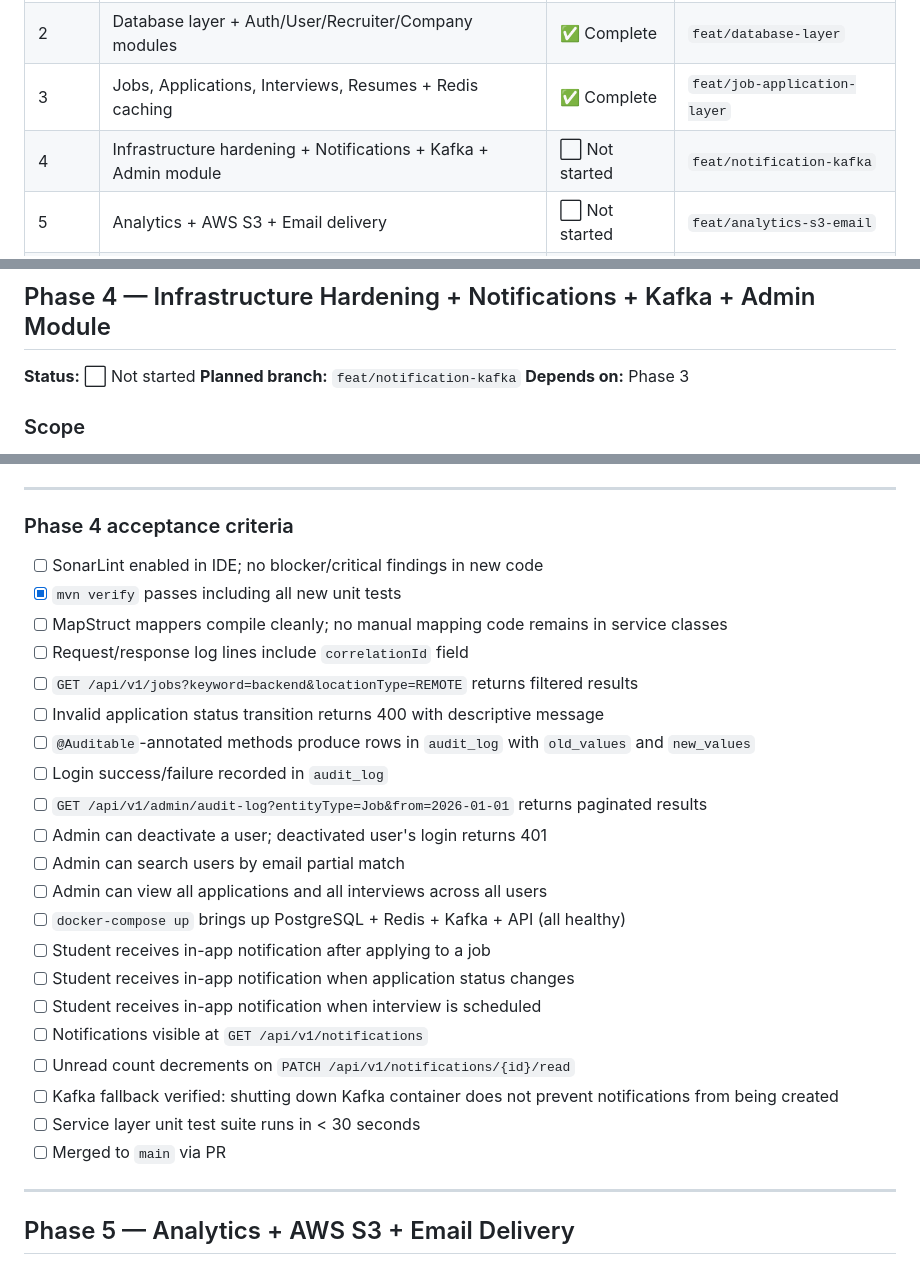
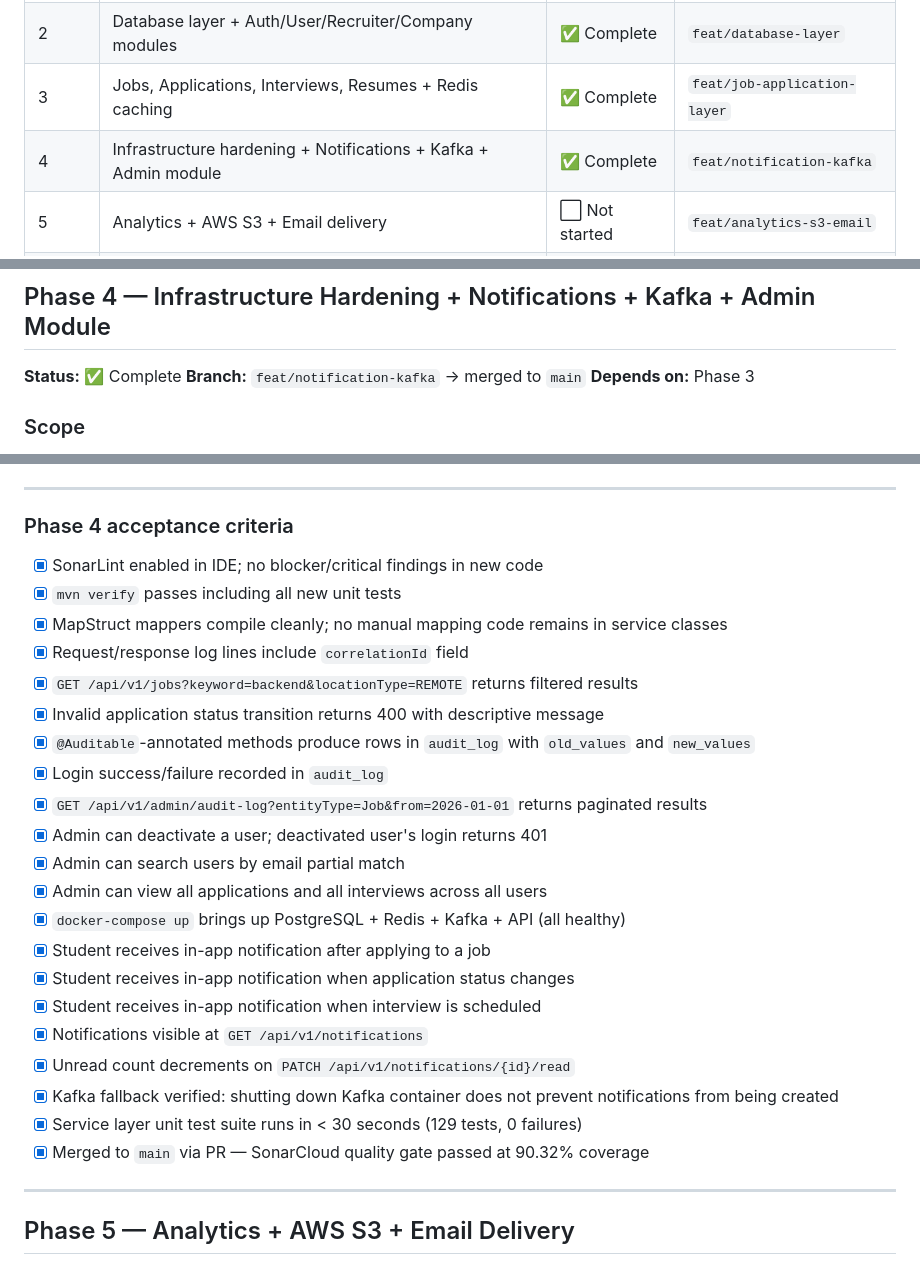
Before and after one commit to Pratyay-Patel/PlaceSync, a Markdown page: docs/IMPLEMENTATION_PLAN.md, 3 parts joined by grey strips. Drawn GitHub-style.

Commit message:
docs: mark Phase 4 complete and check off all acceptance criteria

```diff
--- a/docs/IMPLEMENTATION_PLAN.md
+++ b/docs/IMPLEMENTATION_PLAN.md
@@ -28,7 +28,7 @@ This file is the single source of truth for the phased build-out of PlaceSync V1
 | 1 | Project bootstrap & infrastructure | ✅ Complete | `feat/backend` |
 | 2 | Database layer + Auth/User/Recruiter/Company modules | ✅ Complete | `feat/database-layer` |
 | 3 | Jobs, Applications, Interviews, Resumes + Redis caching | ✅ Complete | `feat/job-application-layer` |
-| 4 | Infrastructure hardening + Notifications + Kafka + Admin module | ⬜ Not started | `feat/notification-kafka` |
+| 4 | Infrastructure hardening + Notifications + Kafka + Admin module | ✅ Complete | `feat/notification-kafka` |
 | 5 | Analytics + AWS S3 + Email delivery | ⬜ Not started | `feat/analytics-s3-email` |
 | 6 | Testing suite + CI/CD + Nginx + Production hardening | ⬜ Not started | `feat/cicd-production` |
 | 7 | Frontend — React + TypeScript + Vite | ⬜ Not started | `feat/frontend` |
@@ -372,8 +372,8 @@ All 18 tables created with full constraints, indexes, and triggers:
 
 ## Phase 4 — Infrastructure Hardening + Notifications + Kafka + Admin Module
 
-**Status:** ⬜ Not started
-**Planned branch:** `feat/notification-kafka`
+**Status:** ✅ Complete
+**Branch:** `feat/notification-kafka` → merged to `main`
 **Depends on:** Phase 3
 
 ### Scope
@@ -895,27 +895,27 @@ Inject `KafkaEventPublisher` into `ApplicationService` and `InterviewService`. P
 ---
 
 ### Phase 4 acceptance criteria
-- [ ] SonarLint enabled in IDE; no blocker/critical findings in new code
+- [x] SonarLint enabled in IDE; no blocker/critical findings in new code
 - [x] `mvn verify` passes including all new unit tests
-- [ ] MapStruct mappers compile cleanly; no manual mapping code remains in service classes
-- [ ] Request/response log lines include `correlationId` field
-- [ ] `GET /api/v1/jobs?keyword=backend&locationType=REMOTE` returns filtered results
-- [ ] Invalid application status transition returns 400 with descriptive message
-- [ ] `@Auditable`-annotated methods produce rows in `audit_log` with `old_values` and `new_values`
-- [ ] Login success/failure recorded in `audit_log`
-- [ ] `GET /api/v1/admin/audit-log?entityType=Job&from=2026-01-01` returns paginated results
-- [ ] Admin can deactivate a user; deactivated user's login returns 401
-- [ ] Admin can search users by email partial match
-- [ ] Admin can view all applications and all interviews across all users
-- [ ] `docker-compose up` brings up PostgreSQL + Redis + Kafka + API (all healthy)
-- [ ] Student receives in-app notification after applying to a job
-- [ ] Student receives in-app notification when application status changes
-- [ ] Student receives in-app notification when interview is scheduled
-- [ ] Notifications visible at `GET /api/v1/notifications`
-- [ ] Unread count decrements on `PATCH /api/v1/notifications/{id}/read`
-- [ ] Kafka fallback verified: shutting down Kafka container does not prevent notifications from being created
-- [ ] Service layer unit test suite runs in < 30 seconds
-- [ ] Merged to `main` via PR
+- [x] MapStruct mappers compile cleanly; no manual mapping code remains in service classes
+- [x] Request/response log lines include `correlationId` field
+- [x] `GET /api/v1/jobs?keyword=backend&locationType=REMOTE` returns filtered results
+- [x] Invalid application status transition returns 400 with descriptive message
+- [x] `@Auditable`-annotated methods produce rows in `audit_log` with `old_values` and `new_values`
+- [x] Login success/failure recorded in `audit_log`
+- [x] `GET /api/v1/admin/audit-log?entityType=Job&from=2026-01-01` returns paginated results
+- [x] Admin can deactivate a user; deactivated user's login returns 401
+- [x] Admin can search users by email partial match
+- [x] Admin can view all applications and all interviews across all users
+- [x] `docker-compose up` brings up PostgreSQL + Redis + Kafka + API (all healthy)
+- [x] Student receives in-app notification after applying to a job
+- [x] Student receives in-app notification when application status changes
+- [x] Student receives in-app notification when interview is scheduled
+- [x] Notifications visible at `GET /api/v1/notifications`
+- [x] Unread count decrements on `PATCH /api/v1/notifications/{id}/read`
+- [x] Kafka fallback verified: shutting down Kafka container does not prevent notifications from being created
+- [x] Service layer unit test suite runs in < 30 seconds (129 tests, 0 failures)
+- [x] Merged to `main` via PR — SonarCloud quality gate passed at 90.32% coverage
 
 ---
 
```
Also changed, not shown: other parts of docs/IMPLEMENTATION_PLAN.md (+1 -1 lines).
